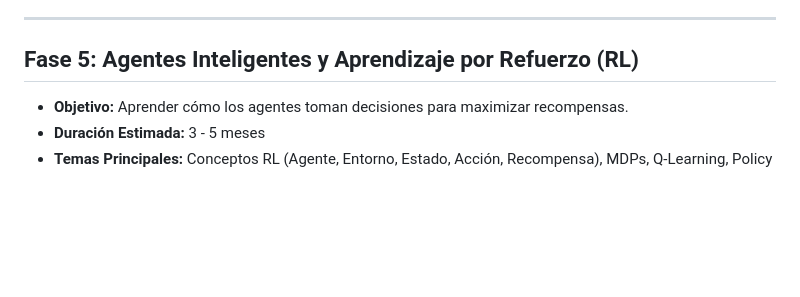
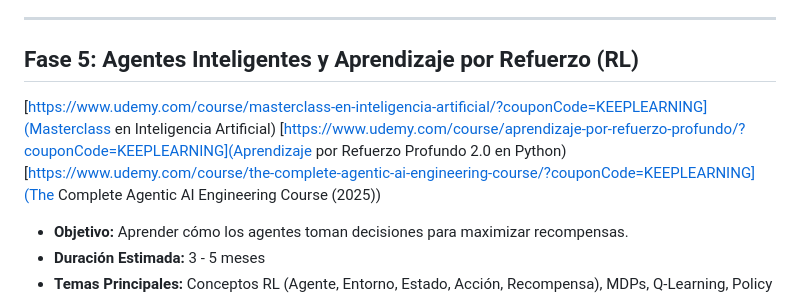
Before and after one commit to JoseBalbuena181096/dev_senior_ia_course, a Markdown page: RutaAI.md, the part around the change printed below. Rendered like a GitHub page; blank space fills up the shorter version.

```diff
--- a/RutaAI.md
+++ b/RutaAI.md
@@ -267,6 +285,11 @@ Esta ruta de estudio está diseñada para guiarte desde los fundamentos absoluto
 ---
 
 ## Fase 5: Agentes Inteligentes y Aprendizaje por Refuerzo (RL)
+
+
+[https://www.udemy.com/course/masterclass-en-inteligencia-artificial/?couponCode=KEEPLEARNING](Masterclass en Inteligencia Artificial)
+[https://www.udemy.com/course/aprendizaje-por-refuerzo-profundo/?couponCode=KEEPLEARNING](Aprendizaje por Refuerzo Profundo 2.0 en Python)
+[https://www.udemy.com/course/the-complete-agentic-ai-engineering-course/?couponCode=KEEPLEARNING](The Complete Agentic AI Engineering Course (2025))
 
 * **Objetivo:** Aprender cómo los agentes toman decisiones para maximizar recompensas.
 * **Duración Estimada:** 3 - 5 meses
```
Also changed, not shown: other parts of RutaAI.md (+21 -3 lines).
